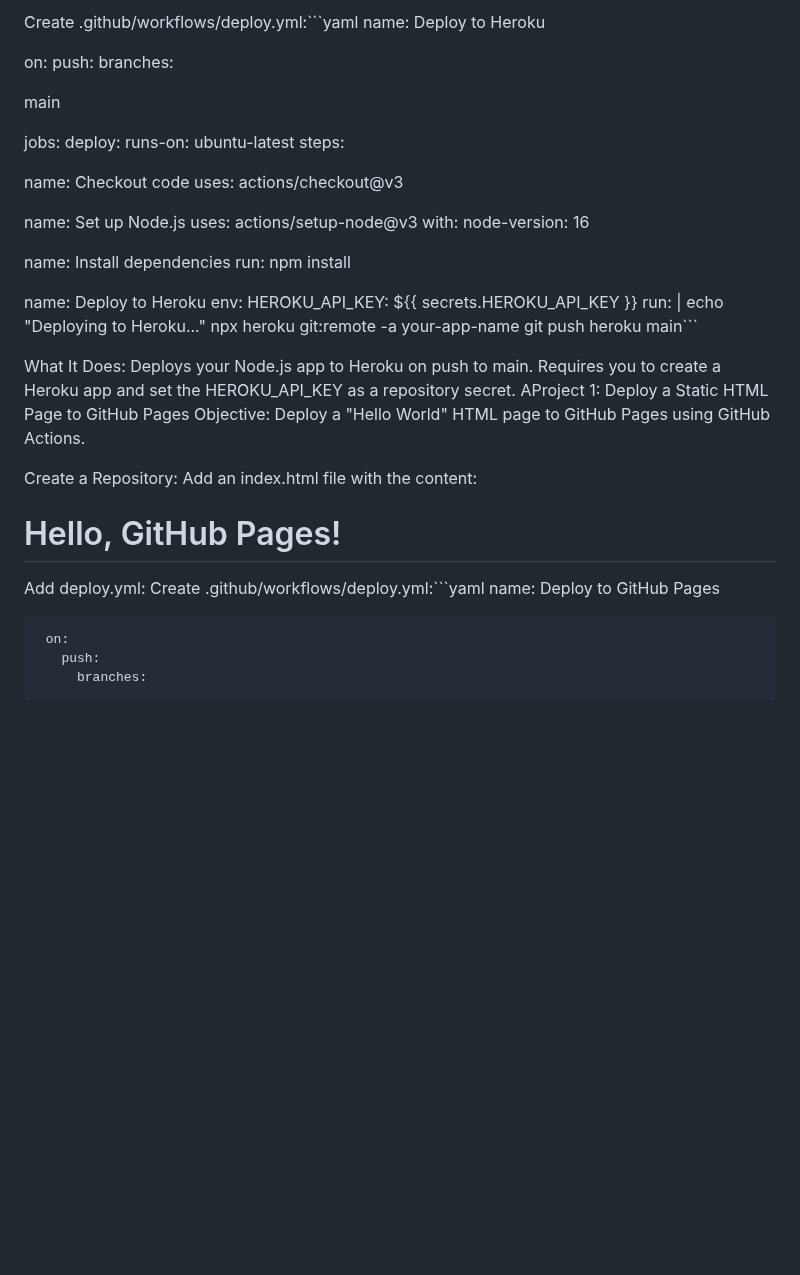
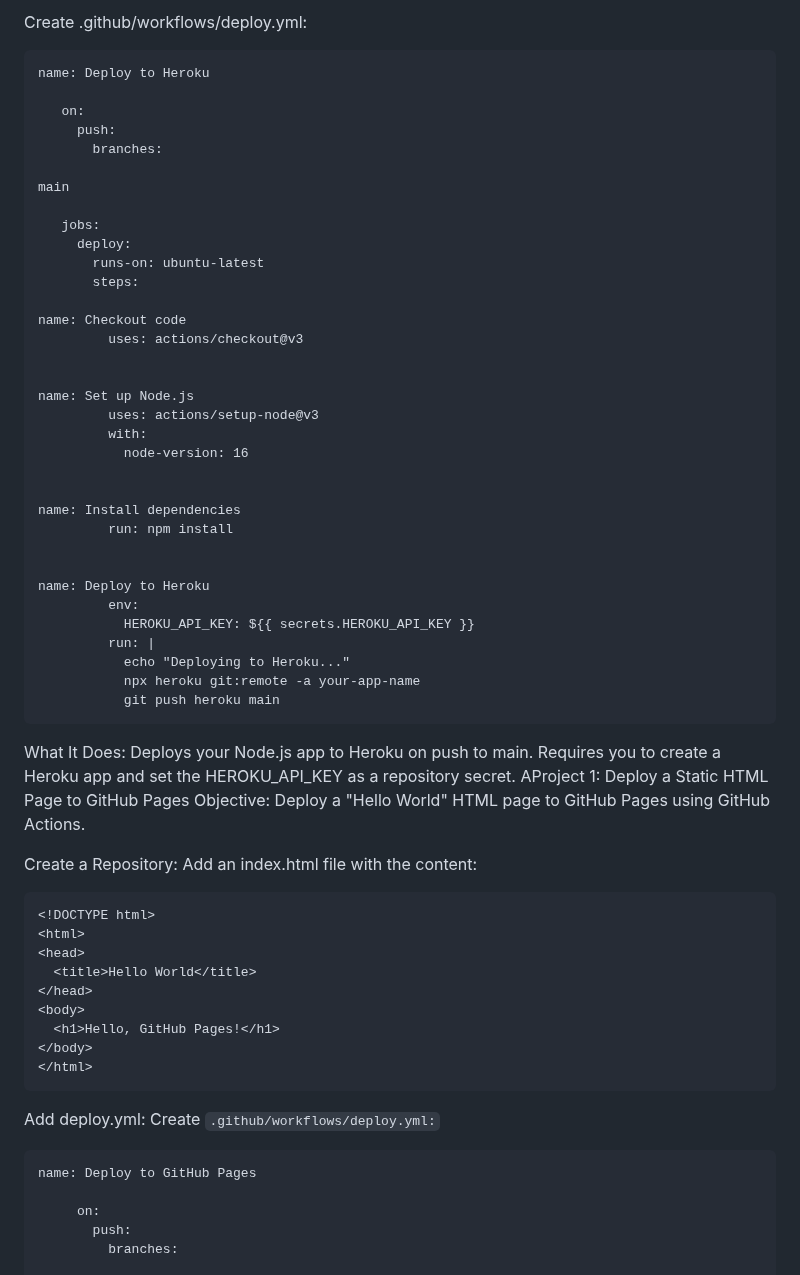
Before and after one commit to mattwydra/yamlearning, a Markdown page: README.md, the part around one of its changes. Rendered like a GitHub page; blank space fills up the shorter version.

````diff
--- a/README.md
+++ b/README.md
@@ -108,5 +117,6 @@ Add a package.json:
 
-Create .github/workflows/deploy.yml:```yaml
+Create .github/workflows/deploy.yml:
+```
 name: Deploy to Heroku
 
    on:
@@ -140,7 +150,8 @@ name: Deploy to Heroku
          run: |
            echo "Deploying to Heroku..."
            npx heroku git:remote -a your-app-name
-           git push heroku main```
+           git push heroku main
+```
 
 What It Does:
 Deploys your Node.js app to Heroku on push to main.
@@ -150,6 +161,7 @@ Objective: Deploy a "Hello World" HTML page to GitHub Pages using GitHub Actions
 
 Create a Repository:
 Add an index.html file with the content:
+```
 <!DOCTYPE html>
 <html>
 <head>
@@ -159,9 +171,12 @@ Add an index.html file with the content:
   <h1>Hello, GitHub Pages!</h1>
 </body>
 </html>
+```
 
 Add deploy.yml:
-Create .github/workflows/deploy.yml:```yaml
+Create
+```.github/workflows/deploy.yml:```
+```
 name: Deploy to GitHub Pages
 
      on:
````
Also changed, not shown: other parts of README.md (+38 -12 lines).
